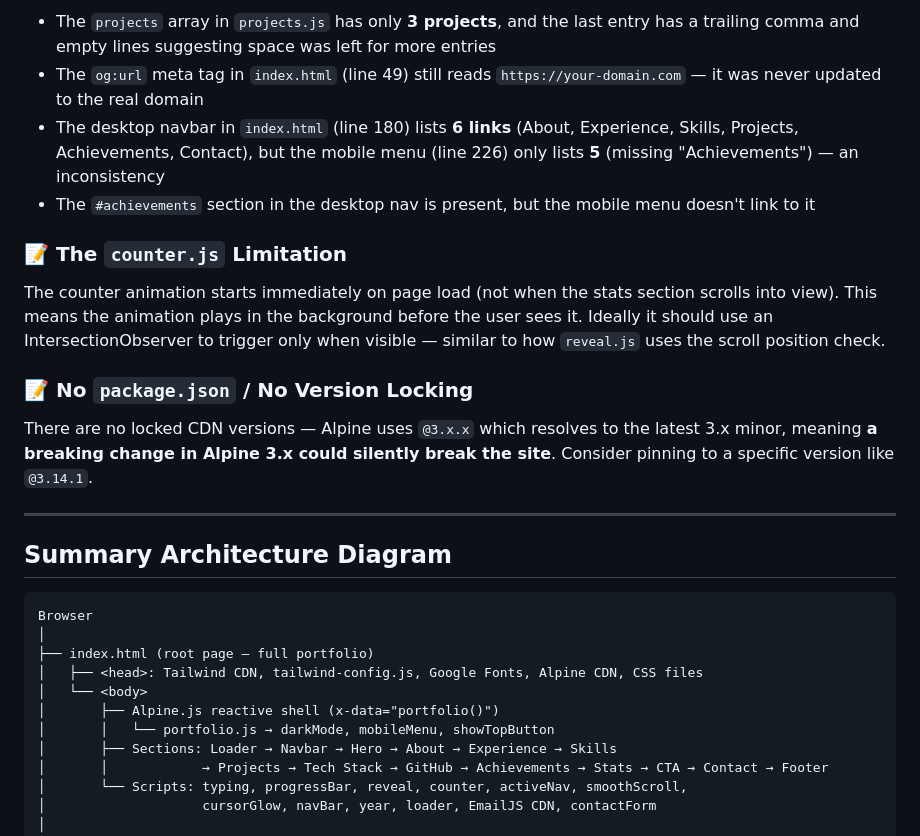
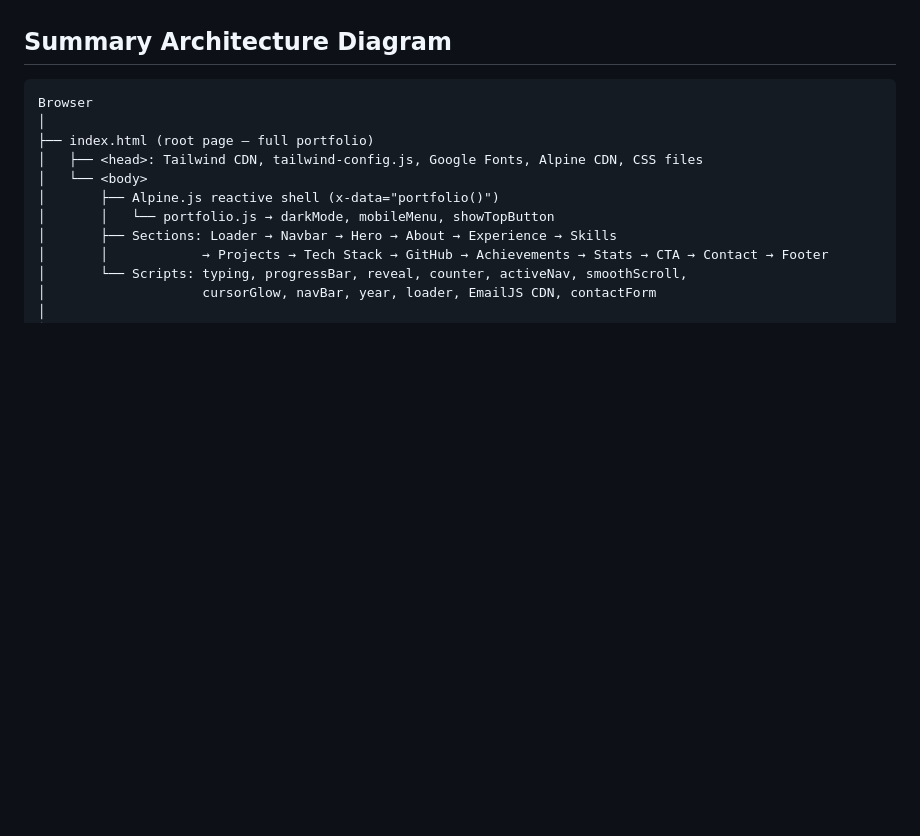
Before and after one commit to maeedanim/my_portfolio, a Markdown page: README.md, the part around one of its changes. Rendered like a GitHub page; blank space fills up the shorter version.

Commit message:
Remove notable patterns and risks section
Removed notable patterns, risks, and unclear areas section from README.md.

````diff
--- a/README.md
+++ b/README.md
@@ -423,18 +361,3 @@ Using `https://cdn.tailwindcss.com` in production downloads the full Tailwind CS
-- The `projects` array in `projects.js` has only **3 projects**, and the last entry has a trailing comma and empty lines suggesting space was left for more entries
-- The `og:url` meta tag in `index.html` (line 49) still reads `https://your-domain.com` — it was never updated to the real domain
-- The desktop navbar in `index.html` (line 180) lists **6 links** (About, Experience, Skills, Projects, Achievements, Contact), but the mobile menu (line 226) only lists **5** (missing "Achievements") — an inconsistency
-- The `#achievements` section in the desktop nav is present, but the mobile menu doesn't link to it
-
-### 📝 The `counter.js` Limitation
-
-The counter animation starts immediately on page load (not when the stats section scrolls into view). This means the animation plays in the background before the user sees it. Ideally it should use an IntersectionObserver to trigger only when visible — similar to how `reveal.js` uses the scroll position check.
-
-### 📝 No `package.json` / No Version Locking
-
-There are no locked CDN versions — Alpine uses `@3.x.x` which resolves to the latest 3.x minor, meaning **a breaking change in Alpine 3.x could silently break the site**. Consider pinning to a specific version like `@3.14.1`.
-
----
-
 ## Summary Architecture Diagram
 
 ```
````
Also changed, not shown: other parts of README.md (+0 -62 lines).
